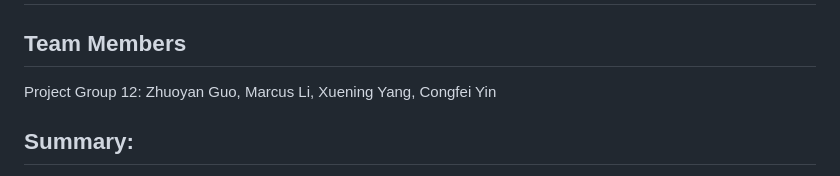
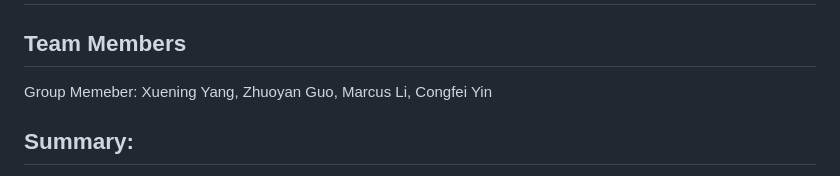
Before and after one commit to Sel272/Selena-Data-Visualization-Project, a Markdown page: README.md, the part around the change. Drawn GitHub-style.

```diff
--- a/README.md
+++ b/README.md
@@ -2,7 +2,7 @@
 # Bring the Washington Nationals Back to MLB Championship Contention
 
 ## Team Members
-Project Group 12: Zhuoyan Guo, Marcus Li, Xuening Yang, Congfei Yin
+Group Memeber: Xuening Yang, Zhuoyan Guo, Marcus Li, Congfei Yin
 
 ## Summary:
 The Washington Nationals, a professional baseball team part of Major League Baseball (MLB), are based in Washington, D.C., and play their home games at Nationals Park. In 2019, they achieved a remarkable playoff run, ultimately winning their first MLB championship in the franchise's history. However, subsequent years impacted by COVID and various rebuilding phases have seen the team's performance decline, positioning them among the lower ranks in their conference within five years.
```
